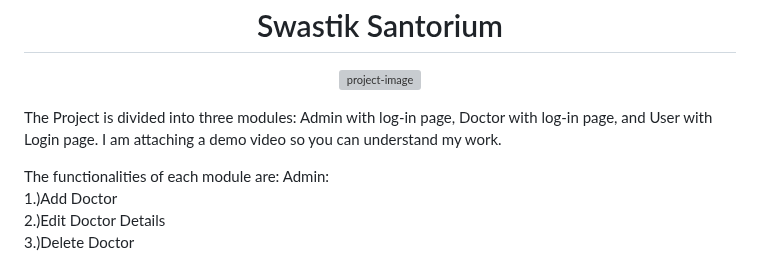
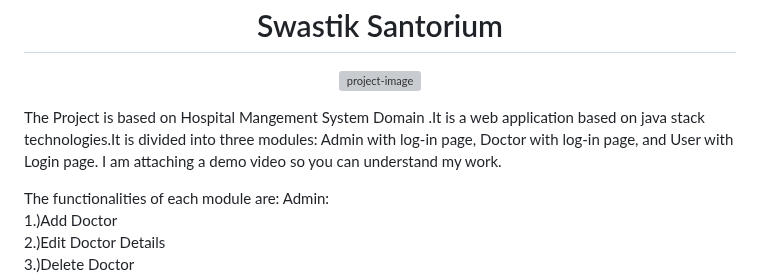
Before and after one commit to Gaurav560/Project-Swastik, a Markdown page: README.md, the part around the change. Rendered like a GitHub page; grey boxes are pictures that could not be loaded.

Commit message:
Update README.md
description changes

```diff
--- a/README.md
+++ b/README.md
@@ -2,7 +2,7 @@
 
 <p align="center"><img src="https://socialify.git.ci/Gaurav560/Project-Swastik/image?font=Source%20Code%20Pro&amp;language=1&amp;name=1&amp;owner=1&amp;pattern=Brick%20Wall&amp;stargazers=1&amp;theme=Dark" alt="project-image"></p>
 
-<p id="description">The Project is divided into three modules: Admin with log-in page, Doctor with log-in page, and User with Login page. I am attaching a demo video so you can understand my work.
+<p id="description">The Project is based on Hospital Mangement System Domain .It is a web application based on java stack technologies.It is divided into three modules: Admin with log-in page, Doctor with log-in page, and User with Login page. I am attaching a demo video so you can understand my work.
 
 The functionalities of each module are:
 Admin:
```
